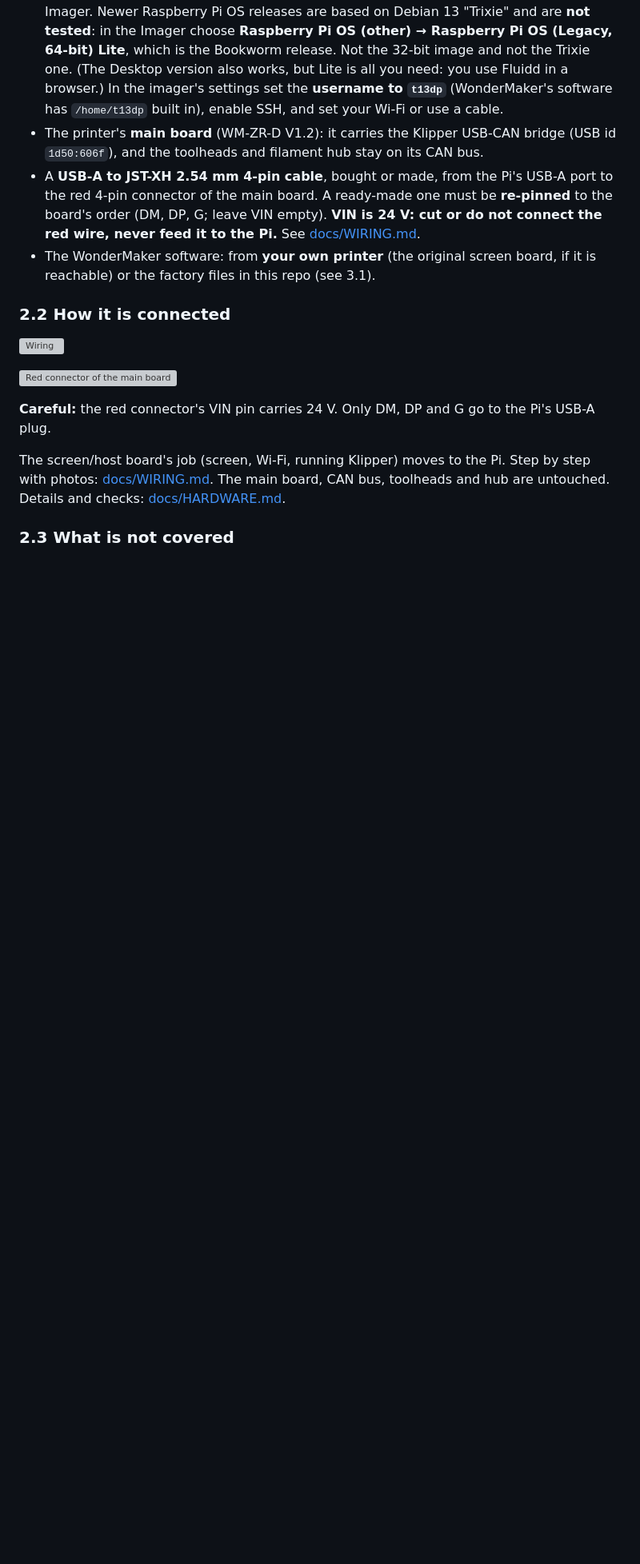
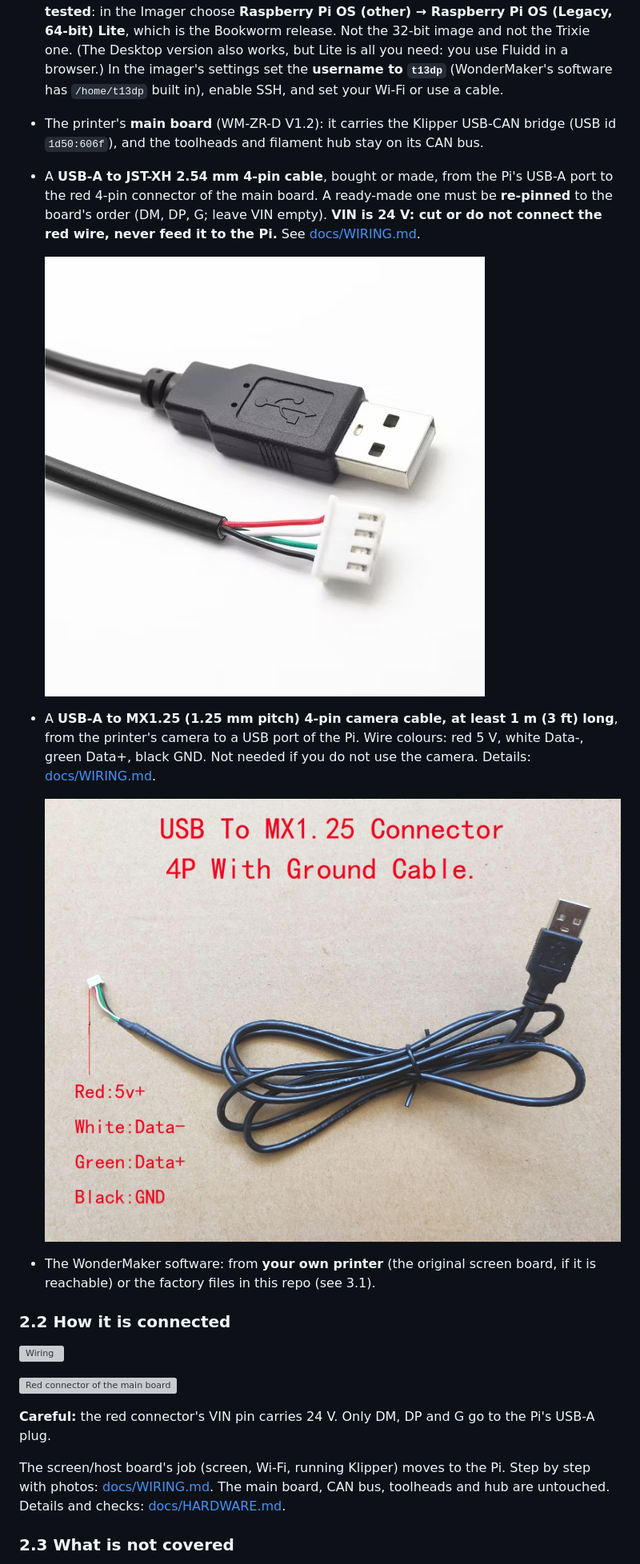
Before and after one commit to ducati1198/wm-ultra-rpi, a Markdown page: README.md, the part around the change. Shown at 80% size. Drawn GitHub-style; pictures changed too: docs/img/cable-usb-a-to-jst-xh-mcu.jpg (added), docs/img/cable-usb-a-to-mx125-camera.jpg (added); blank space fills up the shorter version; grey boxes are pictures that could not be loaded.

```diff
--- a/README.md
+++ b/README.md
@@ -123,6 +123,11 @@ The installer never flashes any board and never starts Klipper unless you ask fo
 - **Raspberry Pi OS Lite (64-bit), Debian 12 "Bookworm"**, written with Raspberry Pi Imager. Newer Raspberry Pi OS releases are based on Debian 13 "Trixie" and are **not tested**: in the Imager choose **Raspberry Pi OS (other) → Raspberry Pi OS (Legacy, 64-bit) Lite**, which is the Bookworm release. Not the 32-bit image and not the Trixie one. (The Desktop version also works, but Lite is all you need: you use Fluidd in a browser.) In the imager's settings set the **username to `t13dp`** (WonderMaker's software has `/home/t13dp` built in), enable SSH, and set your Wi-Fi or use a cable.
 - The printer's **main board** (WM-ZR-D V1.2): it carries the Klipper USB-CAN bridge (USB id `1d50:606f`), and the toolheads and filament hub stay on its CAN bus.
 - A **USB-A to JST-XH 2.54 mm 4-pin cable**, bought or made, from the Pi's USB-A port to the red 4-pin connector of the main board. A ready-made one must be **re-pinned** to the board's order (DM, DP, G; leave VIN empty). **VIN is 24 V: cut or do not connect the red wire, never feed it to the Pi.** See [docs/WIRING.md](docs/WIRING.md).
+
+  ![USB 2.0 to JST-XH 4-pin cable for the main board](docs/img/cable-usb-a-to-jst-xh-mcu.jpg)
+- A **USB-A to MX1.25 (1.25 mm pitch) 4-pin camera cable, at least 1 m (3 ft) long**, from the printer's camera to a USB port of the Pi. Wire colours: red 5 V, white Data-, green Data+, black GND. Not needed if you do not use the camera. Details: [docs/WIRING.md](docs/WIRING.md#camera-cable-usb-a-to-mx125-4-pin).
+
+  ![USB-A to MX1.25 4-pin camera cable](docs/img/cable-usb-a-to-mx125-camera.jpg)
 - The WonderMaker software: from **your own printer** (the original screen board, if it is reachable) or the factory files in this repo (see 3.1).
 
 ### 2.2 How it is connected
```
Also changed, not shown: CHANGELOG.md (+4 -0 lines), docs/WIRING.md (+19 -0 lines), 1 other file.
